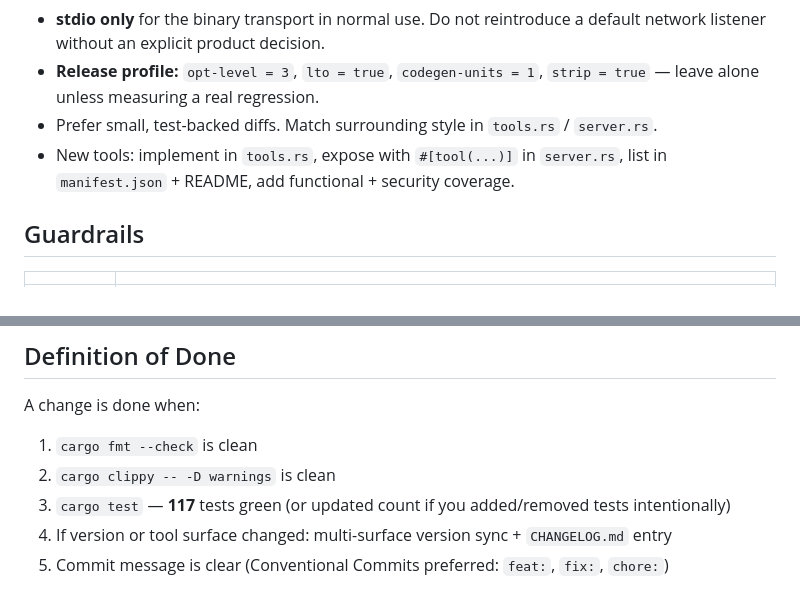
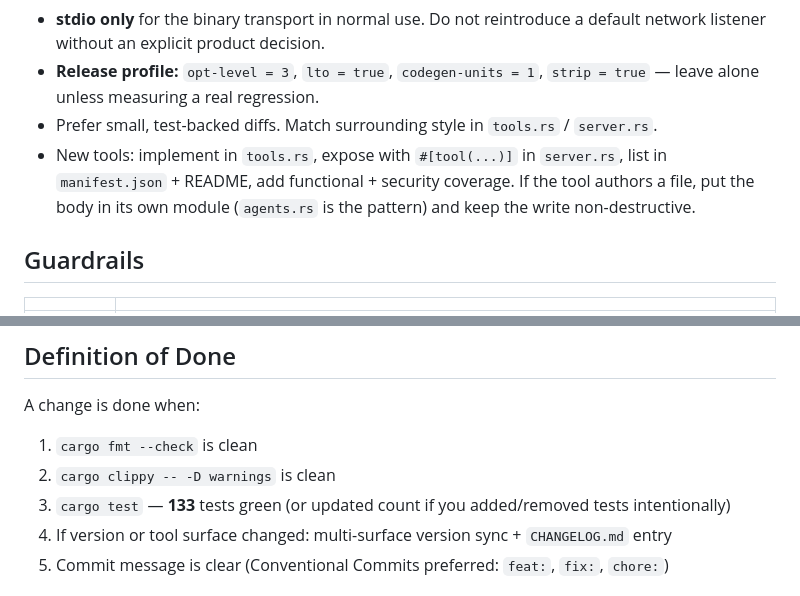
Before and after one commit to Wolfe-Jam/rust-faf-mcp, a Markdown page: AGENTS.md, 2 parts joined by grey strips. Drawn GitHub-style.

```diff
--- a/AGENTS.md
+++ b/AGENTS.md
@@ -92,7 +98,7 @@ MCP resource (not a tool): `faf://scoring/weights`.
 - **stdio only** for the binary transport in normal use. Do not reintroduce a default network listener without an explicit product decision.
 - **Release profile:** `opt-level = 3`, `lto = true`, `codegen-units = 1`, `strip = true` — leave alone unless measuring a real regression.
 - Prefer small, test-backed diffs. Match surrounding style in `tools.rs` / `server.rs`.
-- New tools: implement in `tools.rs`, expose with `#[tool(...)]` in `server.rs`, list in `manifest.json` + README, add functional + security coverage.
+- New tools: implement in `tools.rs`, expose with `#[tool(...)]` in `server.rs`, list in `manifest.json` + README, add functional + security coverage. If the tool authors a file, put the body in its own module (`agents.rs` is the pattern) and keep the write non-destructive.
 
 ## Guardrails
 
@@ -110,7 +116,7 @@ A change is done when:
 
 1. `cargo fmt --check` is clean
 2. `cargo clippy -- -D warnings` is clean
-3. `cargo test` — **117** tests green (or updated count if you added/removed tests intentionally)
+3. `cargo test` — **133** tests green (or updated count if you added/removed tests intentionally)
 4. If version or tool surface changed: multi-surface version sync + `CHANGELOG.md` entry
 5. Commit message is clear (Conventional Commits preferred: `feat:`, `fix:`, `chore:`)
 
```
Also changed, not shown: other parts of AGENTS.md (+15 -9 lines).
